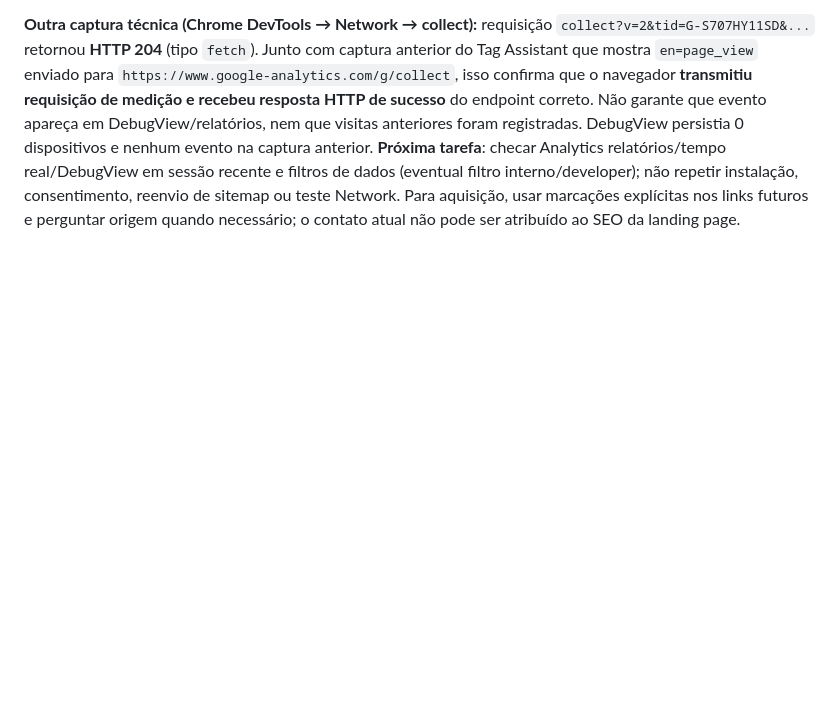
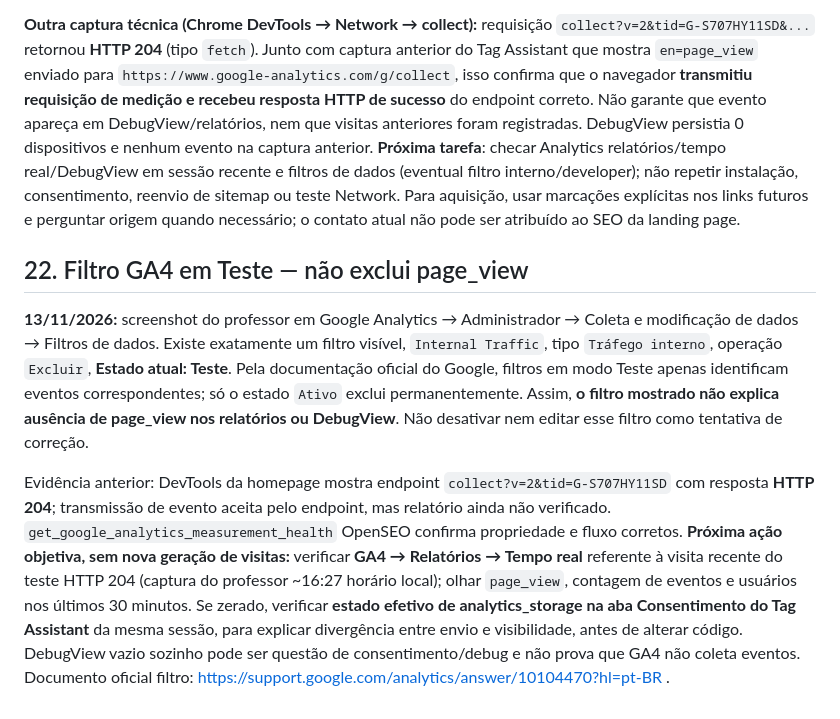
Before and after one commit to teachermarcosvinifs/Landing-page-1, a Markdown page: docs/HANDOFF_SEO_GOOGLE_OPENSEO_2026-11-13.md, the part around the change. Drawn GitHub-style; blank space fills up the shorter version.

Commit message:
docs(ga4): rule out testing-state internal traffic filter, focus on realtime data

```diff
--- a/docs/HANDOFF_SEO_GOOGLE_OPENSEO_2026-11-13.md
+++ b/docs/HANDOFF_SEO_GOOGLE_OPENSEO_2026-11-13.md
@@ -280,3 +280,10 @@ Em 13/11/2026, após diversos testes, o professor mostrou outra captura do Googl
 **13/11/2026, evidência nova fornecida pelo professor em captura de WhatsApp:** após pergunta direta `Ah certo, você me achou através de que maneira?`, um interessado respondeu `pesquisando no google` e `e encontrei o instagram`. **Atribuição factual:** descoberta declarada pela pessoa via **pesquisa no Google → perfil Instagram do professor**. É um contato comercial real e evidência de exposição da presença do professor no Google, **não** comprovação de clique ou indexação do site GitHub Pages nem prova de SEO técnico deste domínio. Não inferir pesquisa orgânica vs anúncio, termo pesquisado, ranking, se o interessado visitou a landing page, nem venda/matrícula. Registrar separadamente dos contatos do Twitter/X, e de contato com origem não identificada. Google Search Console da propriedade do site não mede cliques do Google direcionados ao perfil de Instagram.
 
 **Outra captura técnica (Chrome DevTools → Network → collect):** requisição `collect?v=2&tid=G-S707HY11SD&...` retornou **HTTP 204** (tipo `fetch`). Junto com captura anterior do Tag Assistant que mostra `en=page_view` enviado para `https://www.google-analytics.com/g/collect`, isso confirma que o navegador **transmitiu requisição de medição e recebeu resposta HTTP de sucesso** do endpoint correto. Não garante que evento apareça em DebugView/relatórios, nem que visitas anteriores foram registradas. DebugView persistia 0 dispositivos e nenhum evento na captura anterior. **Próxima tarefa**: checar Analytics relatórios/tempo real/DebugView em sessão recente e filtros de dados (eventual filtro interno/developer); não repetir instalação, consentimento, reenvio de sitemap ou teste Network. Para aquisição, usar marcações explícitas nos links futuros e perguntar origem quando necessário; o contato atual não pode ser atribuído ao SEO da landing page.
+
+
+## 22. Filtro GA4 em Teste — não exclui page_view
+
+**13/11/2026:** screenshot do professor em Google Analytics → Administrador → Coleta e modificação de dados → Filtros de dados. Existe exatamente um filtro visível, `Internal Traffic`, tipo `Tráfego interno`, operação `Excluir`, **Estado atual: Teste**. Pela documentação oficial do Google, filtros em modo Teste apenas identificam eventos correspondentes; só o estado `Ativo` exclui permanentemente. Assim, **o filtro mostrado não explica ausência de page_view nos relatórios ou DebugView**. Não desativar nem editar esse filtro como tentativa de correção.
+
+Evidência anterior: DevTools da homepage mostra endpoint `collect?v=2&tid=G-S707HY11SD` com resposta **HTTP 204**; transmissão de evento aceita pelo endpoint, mas relatório ainda não verificado. `get_google_analytics_measurement_health` OpenSEO confirma propriedade e fluxo corretos. **Próxima ação objetiva, sem nova geração de visitas:** verificar **GA4 → Relatórios → Tempo real** referente à visita recente do teste HTTP 204 (captura do professor ~16:27 horário local); olhar `page_view`, contagem de eventos e usuários nos últimos 30 minutos. Se zerado, verificar **estado efetivo de analytics_storage na aba Consentimento do Tag Assistant** da mesma sessão, para explicar divergência entre envio e visibilidade, antes de alterar código. DebugView vazio sozinho pode ser questão de consentimento/debug e não prova que GA4 não coleta eventos. Documento oficial filtro: https://support.google.com/analytics/answer/10104470?hl=pt-BR .
```
